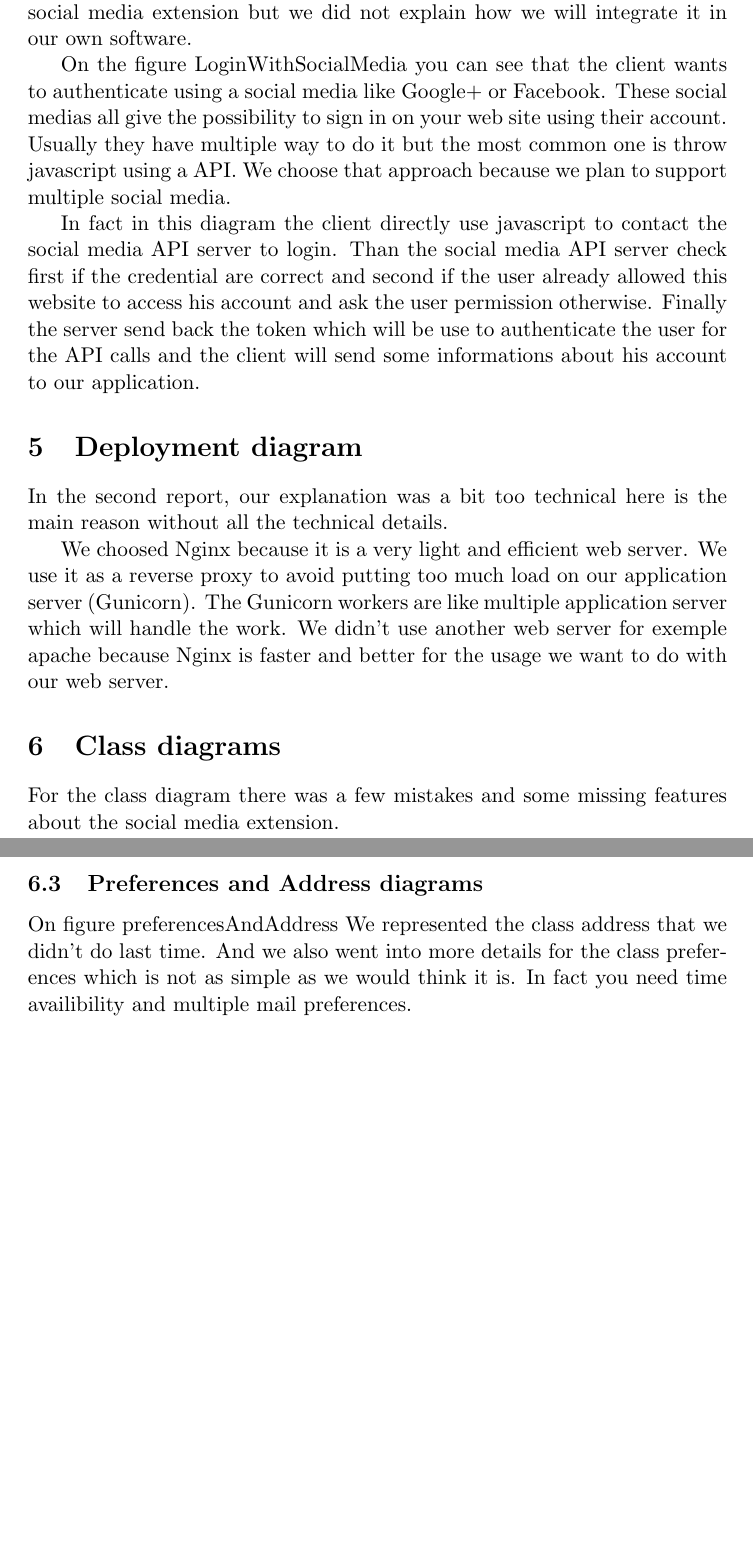
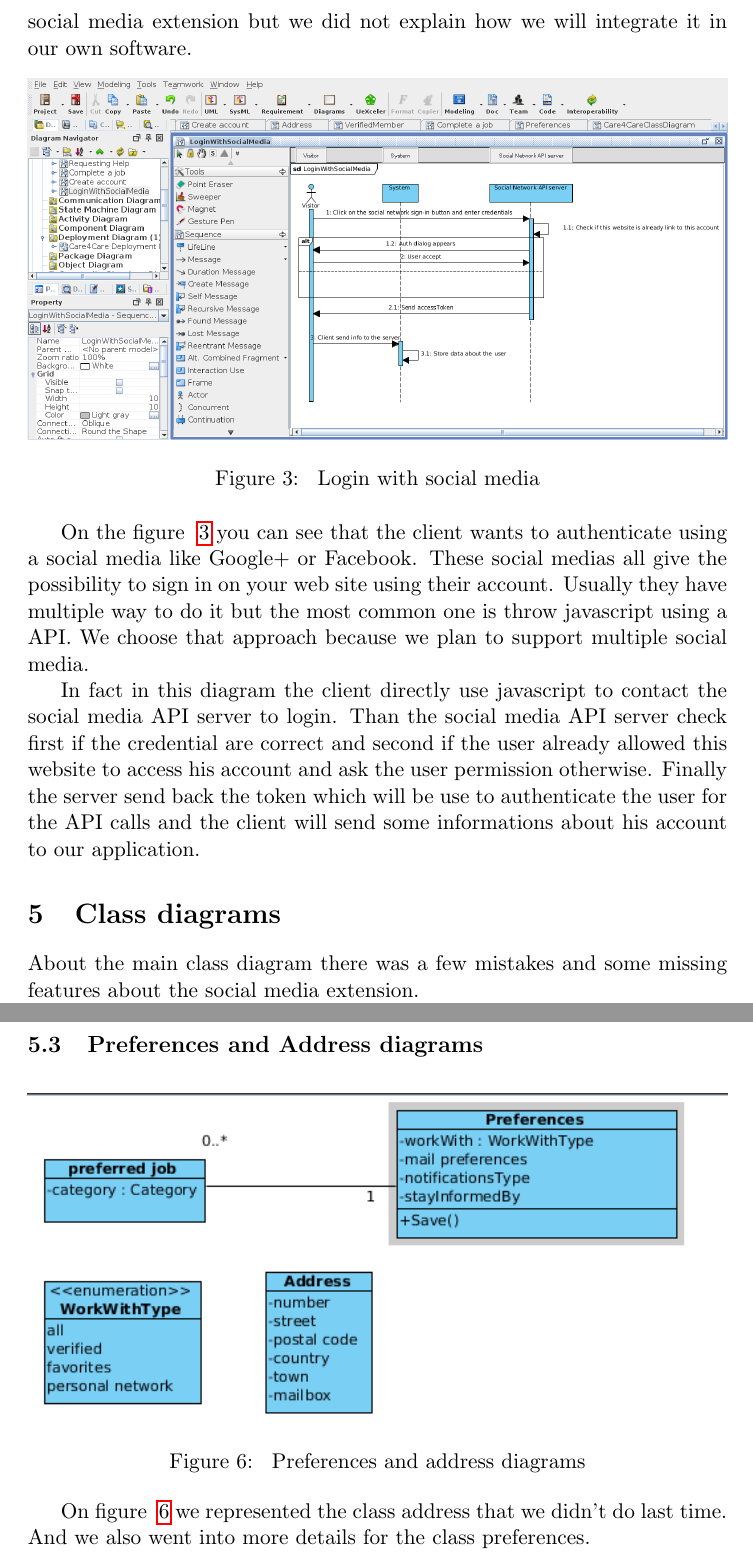
Before and after one commit to Tycale/care4care, a LaTeX document (rapports/3_design_report/report_phase3.tex): two parts of pages 3 and 5 of 6 before the commit and two parts of pages 4 and 6 of 8 after it, joined at a grey line, cut so that both start at the same text, the shorter picture padded with empty space. Compiled offline with pdfLaTeX.

Commit message:
added diagram images

```diff
--- a/rapports/3_design_report/report_phase3.tex
+++ b/rapports/3_design_report/report_phase3.tex
@@ -105,22 +111,20 @@ The main modification on figure {completeAJob} is that the system send a message
 
 In this report, we also added a new sequence diagram called \enquote{LoginWithSocialMedia}. We did that becaus in the second report we talked about the social media extension but we did not explain how we will integrate it in our own software.
 
-%\figure{LoginWithSocialMedia}
+\begin{figure}[!ht]
+   \includegraphics[width=\textwidth]{loginWithSocialMedia.png}
+   \caption{\label{loginWithSocialMedia} Login with social media}
+\end{figure}
 
-On the figure {LoginWithSocialMedia} you can see that the client wants to authenticate using a social media like Google+ or Facebook. These social medias all give the possibility to sign in on your web site using their account. Usually they have multiple way to do it but the most common one is throw javascript using a API. We choose that approach because we plan to support multiple social media.
+On the figure ~\ref{loginWithSocialMedia} you can see that the client wants to authenticate using a social media like Google+ or Facebook. These social medias all give the possibility to sign in on your web site using their account. Usually they have multiple way to do it but the most common one is throw javascript using a API. We choose that approach because we plan to support multiple social media.
 
 In fact in this diagram the client directly use javascript to contact the social media API server to login. Than the social media API server check first if the credential are correct and second if the user already allowed this website to access his account and ask the user permission otherwise.
 Finally the server send back the token which will be use to authenticate the user for the API calls and the client will send some informations about his account to our application.
 
-\section{Deployment diagram}
-
-In the second report, our explanation was a bit too technical here is the main reason without all the technical details.
-
-We choosed Nginx because it is a very light and efficient web server. We use it as a reverse proxy to avoid putting too much load on our application server (Gunicorn). The Gunicorn workers are like multiple application server which will handle the work. We didn't use another web server for exemple apache because Nginx is faster and better for the usage we want to do with our web server.
 
 \section{Class diagrams}
 
-For the class diagram there was a few mistakes and some missing features about the social media extension.
+About the main class diagram there was a few mistakes and some missing features about the social media extension.
 
 We tried to correct this by modifying our main class diagram and creating new small diagrams.
 
@@ -169,3 +178,7 @@ attributes.
 
 \subsection{Preferences and Address diagrams}
 
+\begin{figure}[!ht]
+ \includegraphics[width=\textwidth]{preferences.png}
+   \caption{\label{preferences} Preferences and address diagrams}
+\end{figure}
@@ -173,6 +185,6 @@ attributes.
 
-On figure {preferencesAndAddress} We represented the class address that we didn't do last time. And we also went into more details
-for the class preferences which is not as simple as we would think it is. In fact you need time availibility and multiple mail preferences.
+On figure ~\ref{preferences} we represented the class address that we didn't do last time. And we also went into more details
+for the class preferences.
 
 
 
```
Also changed, not shown: rapports/3_design_report/completeJob.png (added), rapports/3_design_report/loginWithSocialMedia.png (added), rapports/3_design_report/phase3MainClassDiagram.png (added), rapports/3_design_report/preferences.png (added), rapports/3_design_report/requestHelp.png (added), rapports/3_design_report/verifiedMember.png (added), rapports/3_design_report/report_phase3.tex (36 more changed lines).
